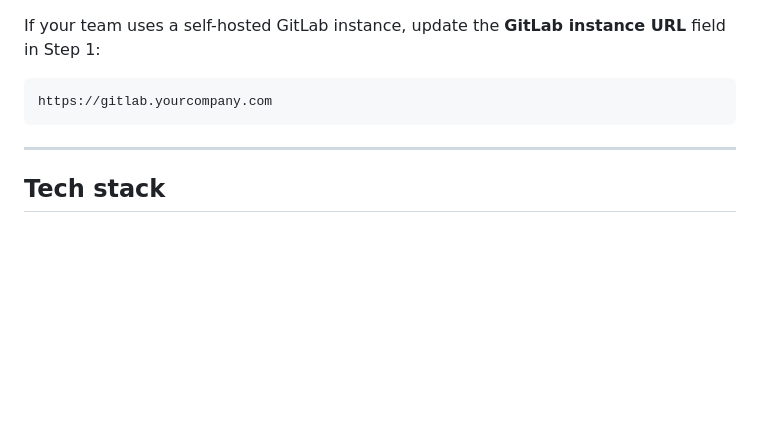
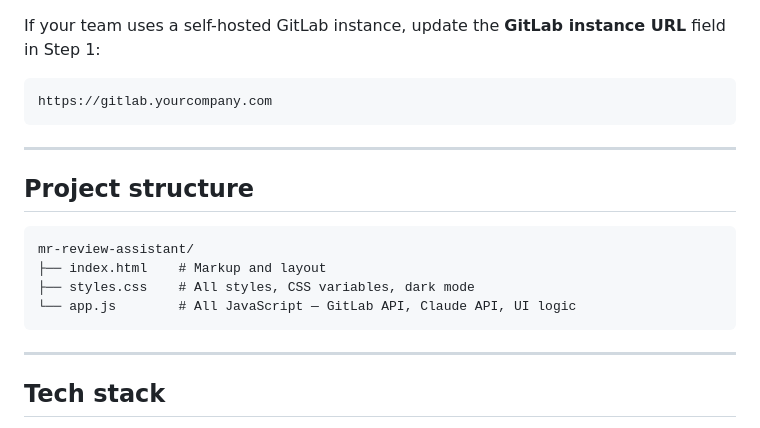
Before and after one commit to PriyamSengupta/mr-review-assistant, a Markdown page: README.md, the part around the change. Drawn GitHub-style; blank space fills up the shorter version.

Commit message:
Dev - readme file updated

````diff
--- a/README.md
+++ b/README.md
@@ -128,6 +128,17 @@ https://gitlab.yourcompany.com
 
 ---
 
+## Project structure
+
+```
+mr-review-assistant/
+├── index.html    # Markup and layout
+├── styles.css    # All styles, CSS variables, dark mode
+└── app.js        # All JavaScript — GitLab API, Claude API, UI logic
+```
+
+---
+
 ## Tech stack
 
 - **Pure HTML/CSS/JS** — zero dependencies, no build step, works offline after first load
````
